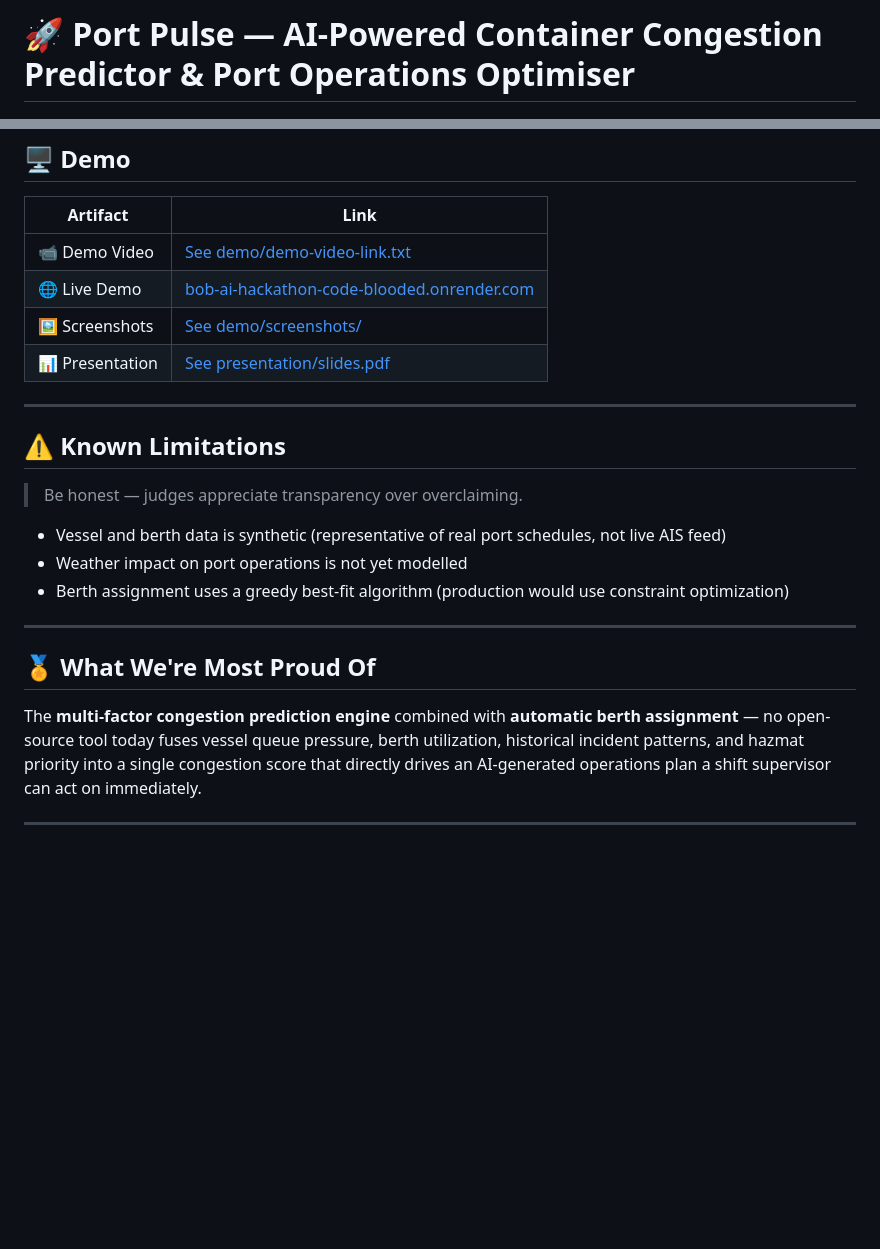
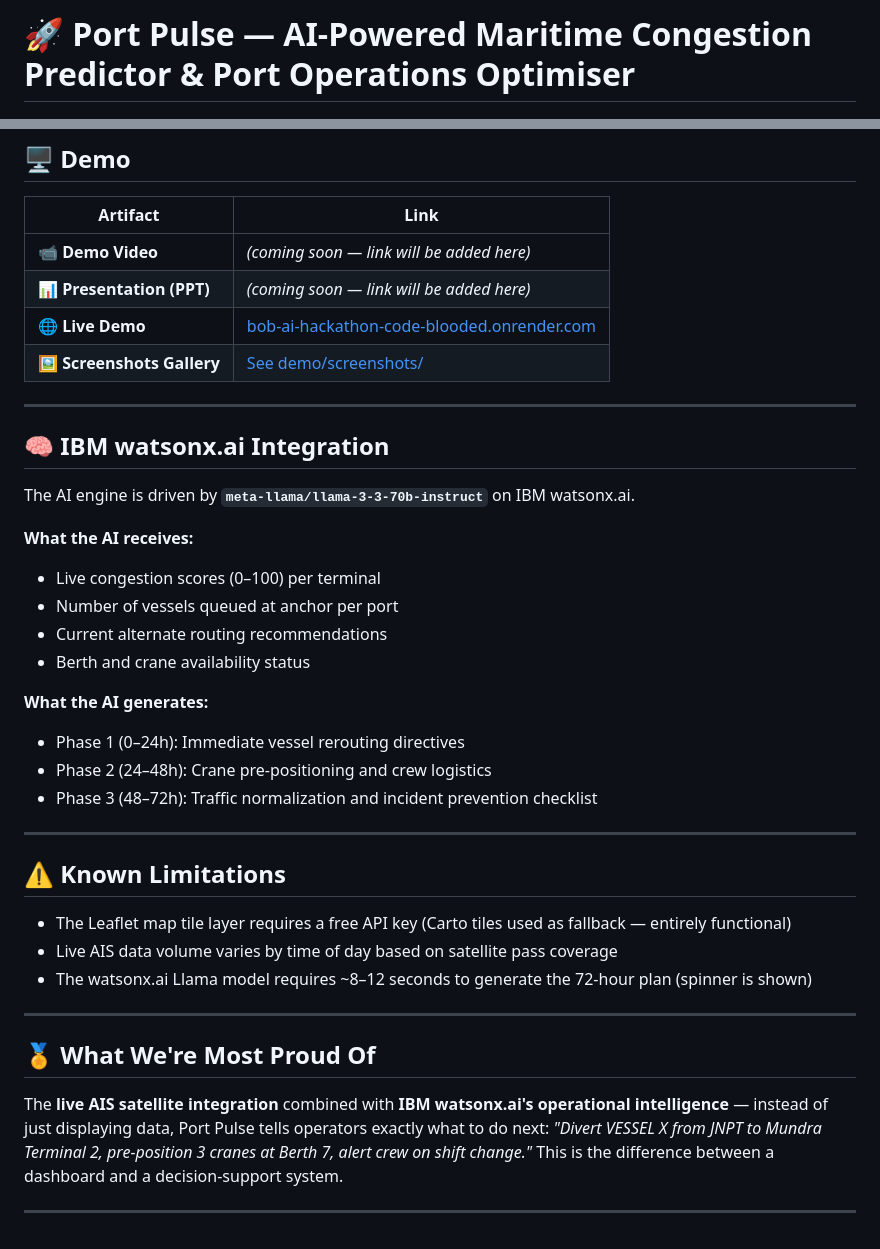
Before and after one commit to RudraX-19/bob-ai-hackathon--code_blooded-, a Markdown page: README.md, 2 parts joined by grey strips. GitHub-like rendering; blank space fills up the shorter version.

```diff
--- a/README.md
+++ b/README.md
@@ -1,4 +1,4 @@
-# 🚀 Port Pulse — AI-Powered Container Congestion Predictor & Port Operations Optimiser
+# 🚀 Port Pulse — AI-Powered Maritime Congestion Predictor & Port Operations Optimiser
 
 ![Port Pulse Live Dashboard](demo/main.png)
 
@@ -107,25 +135,40 @@ Open **http://localhost:8000** in your browser.
 
 | Artifact | Link |
 |---|---|
-| 📹 Demo Video | [See demo/demo-video-link.txt](demo/demo-video-link.txt) |
-| 🌐 Live Demo | [bob-ai-hackathon-code-blooded.onrender.com](https://bob-ai-hackathon-code-blooded.onrender.com) |
-| 🖼️ Screenshots | [See demo/screenshots/](demo/screenshots/) |
-| 📊 Presentation | [See presentation/slides.pdf](presentation/) |
+| 📹 **Demo Video** | *(coming soon — link will be added here)* |
+| 📊 **Presentation (PPT)** | *(coming soon — link will be added here)* |
+| 🌐 **Live Demo** | [bob-ai-hackathon-code-blooded.onrender.com](https://bob-ai-hackathon-code-blooded.onrender.com) |
+| 🖼️ **Screenshots Gallery** | [See demo/screenshots/](demo/screenshots/) |
+
+---
+
+## 🧠 IBM watsonx.ai Integration
+
+The AI engine is driven by **`meta-llama/llama-3-3-70b-instruct`** on IBM watsonx.ai.
+
+**What the AI receives:**
+- Live congestion scores (0–100) per terminal
+- Number of vessels queued at anchor per port
+- Current alternate routing recommendations
+- Berth and crane availability status
+
+**What the AI generates:**
+- Phase 1 (0–24h): Immediate vessel rerouting directives
+- Phase 2 (24–48h): Crane pre-positioning and crew logistics
+- Phase 3 (48–72h): Traffic normalization and incident prevention checklist
 
 ---
 
 ## ⚠️ Known Limitations
 
-> Be honest — judges appreciate transparency over overclaiming.
-
-- Vessel and berth data is synthetic (representative of real port schedules, not live AIS feed)
-- Weather impact on port operations is not yet modelled
-- Berth assignment uses a greedy best-fit algorithm (production would use constraint optimization)
+- The Leaflet map tile layer requires a free API key (Carto tiles used as fallback — entirely functional)
+- Live AIS data volume varies by time of day based on satellite pass coverage
+- The watsonx.ai Llama model requires ~8–12 seconds to generate the 72-hour plan (spinner is shown)
 
 ---
 
 ## 🏅 What We're Most Proud Of
 
-The **multi-factor congestion prediction engine** combined with **automatic berth assignment** — no open-source tool today fuses vessel queue pressure, berth utilization, historical incident patterns, and hazmat priority into a single congestion score that directly drives an AI-generated operations plan a shift supervisor can act on immediately.
+The **live AIS satellite integration** combined with **IBM watsonx.ai's operational intelligence** — instead of just displaying data, Port Pulse tells operators exactly what to do next: *"Divert VESSEL X from JNPT to Mundra Terminal 2, pre-position 3 cranes at Berth 7, alert crew on shift change."* This is the difference between a dashboard and a decision-support system.
 
 ---
```
Also changed, not shown: other parts of README.md (+64 -36 lines).
